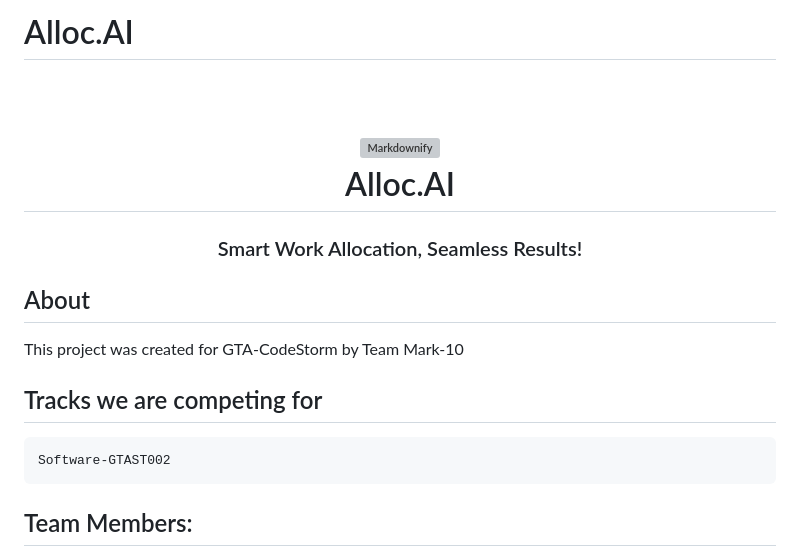
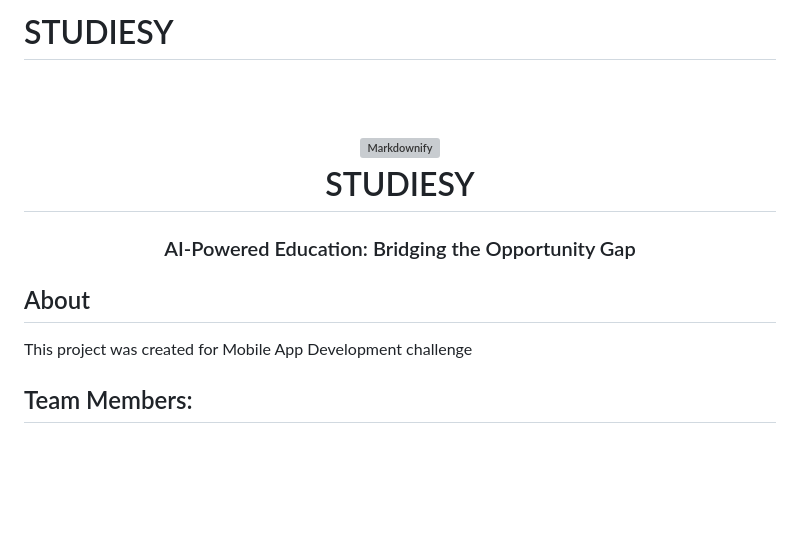
Before and after one commit to GouthamCArun/Studiesy, a Markdown page: README.md, the part around the change. Rendered like a GitHub page; blank space fills up the shorter version; grey boxes are pictures that could not be loaded.

```diff
--- a/README.md
+++ b/README.md
@@ -1,21 +1,18 @@
-# Alloc.AI
+# STUDIESY
 <h1 align="center">
   <br>
   <img src="logo.png" alt="Markdownify" width="400">
   <br>
-  Alloc.AI
+  STUDIESY
   <br>
 </h1>
 
-<h3 align="center">Smart Work Allocation, Seamless Results!</h3>
+<h3 align="center">AI-Powered Education: Bridging the Opportunity Gap</h3>
 
 
 ## About
 
-This project was created for GTA-CodeStorm by Team Mark-10
-
-## Tracks we are competing for
-    Software-GTAST002
+This project was created for Mobile App Development challenge
 
 ## Team Members:
 
```
